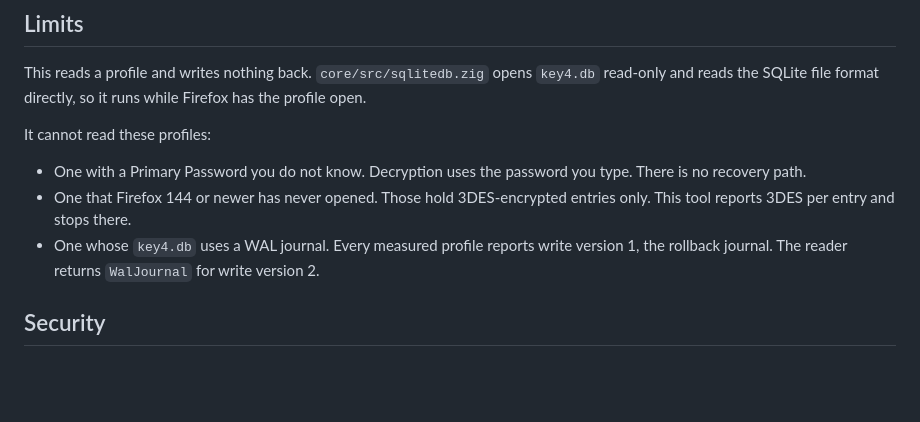
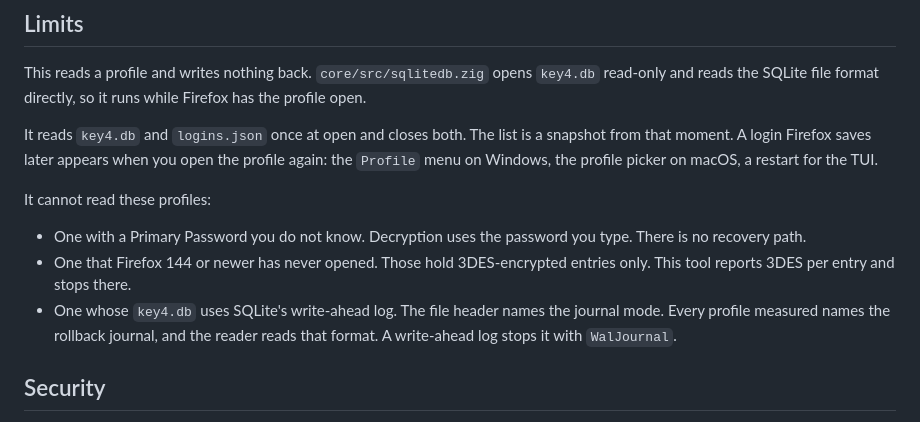
Before and after one commit to lkraider/firefox-password-view, a Markdown page: README.md, the part around the change. Drawn GitHub-style; blank space fills up the shorter version.

Commit message:
docs: say what the app does while Firefox writes the profile
The WAL bullet named a header field and a version number, and a reader
had to know the SQLite header layout to place them. It now names the
journal mode and the error.

The Limits section said nothing about a profile changing under a running
app. keydb.load closes key4.db before it returns, Store.open reads all of
logins.json and closes it, and reveal decrypts from the blob and the key
already in memory. Firefox rewriting either file leaves a running app
untouched, and the list stays as it was at open. The section now says so
and names the reload path on each front end.

```diff
--- a/README.md
+++ b/README.md
@@ -81,6 +81,11 @@ This reads a profile and writes nothing back. `core/src/sqlitedb.zig` opens
 `key4.db` read-only and reads the SQLite file format directly, so it runs
 while Firefox has the profile open.
 
+It reads `key4.db` and `logins.json` once at open and closes both. The list
+is a snapshot from that moment. A login Firefox saves later appears when
+you open the profile again: the `Profile` menu on Windows, the profile
+picker on macOS, a restart for the TUI.
+
 It cannot read these profiles:
 
 - One with a Primary Password you do not know. Decryption uses the
@@ -88,9 +93,10 @@ It cannot read these profiles:
 - One that Firefox 144 or newer has never opened. Those hold
   3DES-encrypted entries only. This tool reports 3DES per entry and stops
   there.
-- One whose `key4.db` uses a WAL journal. Every measured profile reports
-  write version 1, the rollback journal. The reader returns `WalJournal`
-  for write version 2.
+- One whose `key4.db` uses SQLite's write-ahead log. The file header names
+  the journal mode. Every profile measured names the rollback journal, and
+  the reader reads that format. A write-ahead log stops it with
+  `WalJournal`.
 
 ## Security
 
```
